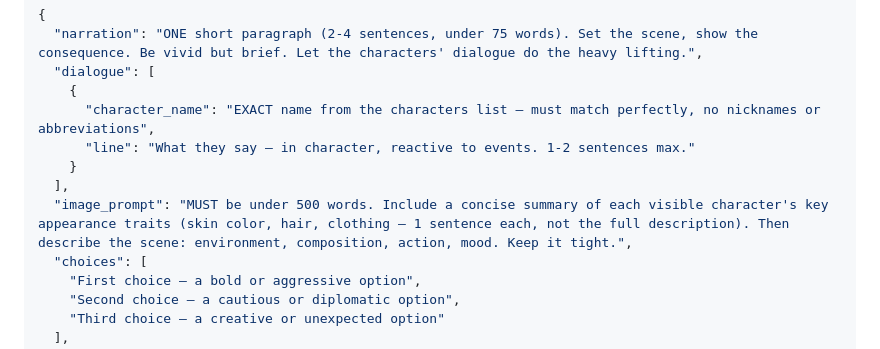
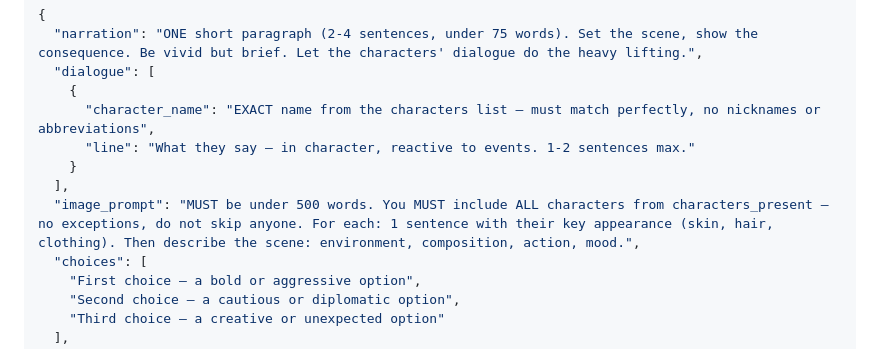
Before and after one commit to Slang000001/RPG, a Markdown page: prompts/turn.md, the part around the change. GitHub-like rendering.

Commit message:
Force ALL characters_present into image_prompt — no skipping
GPT was only including 2 of 3 characters in scene images.
Made the instruction explicit: include ALL, no exceptions.

Co-Authored-By: Claude Opus 4.6 (1M context) <noreply@anthropic.com>

```diff
--- a/prompts/turn.md
+++ b/prompts/turn.md
@@ -31,7 +31,7 @@ Respond with ONLY valid JSON matching this exact structure:
       "line": "What they say — in character, reactive to events. 1-2 sentences max."
     }
   ],
-  "image_prompt": "MUST be under 500 words. Include a concise summary of each visible character's key appearance traits (skin color, hair, clothing — 1 sentence each, not the full description). Then describe the scene: environment, composition, action, mood. Keep it tight.",
+  "image_prompt": "MUST be under 500 words. You MUST include ALL characters from characters_present — no exceptions, do not skip anyone. For each: 1 sentence with their key appearance (skin, hair, clothing). Then describe the scene: environment, composition, action, mood.",
   "choices": [
     "First choice — a bold or aggressive option",
     "Second choice — a cautious or diplomatic option",
```
